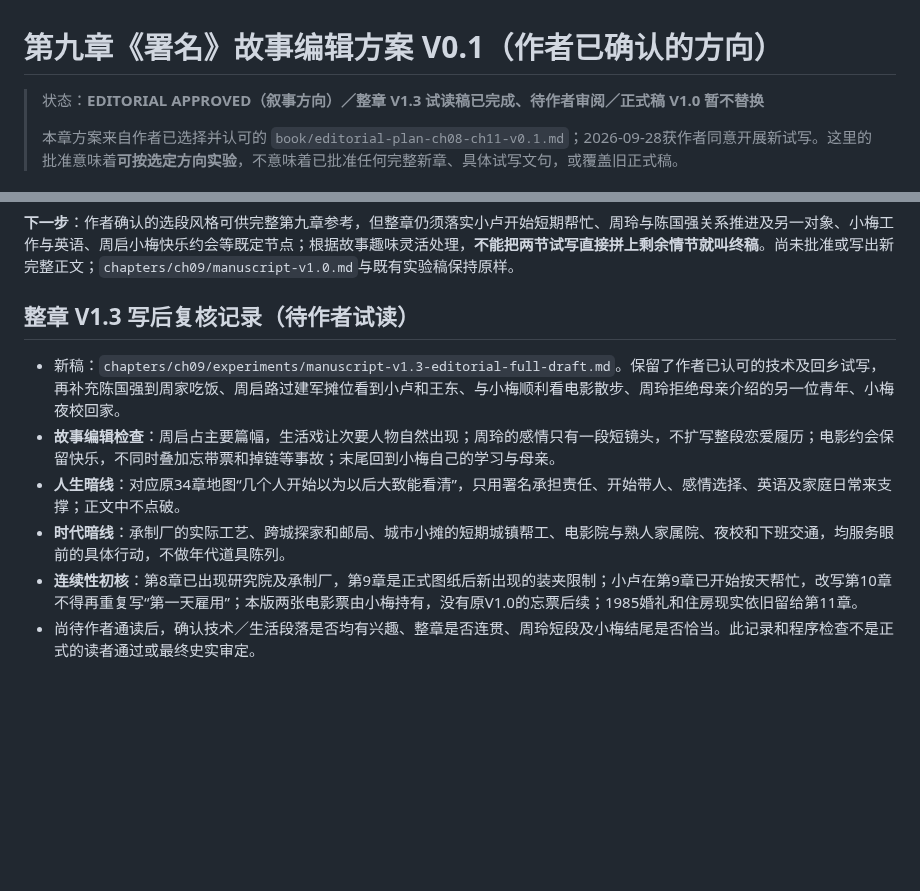
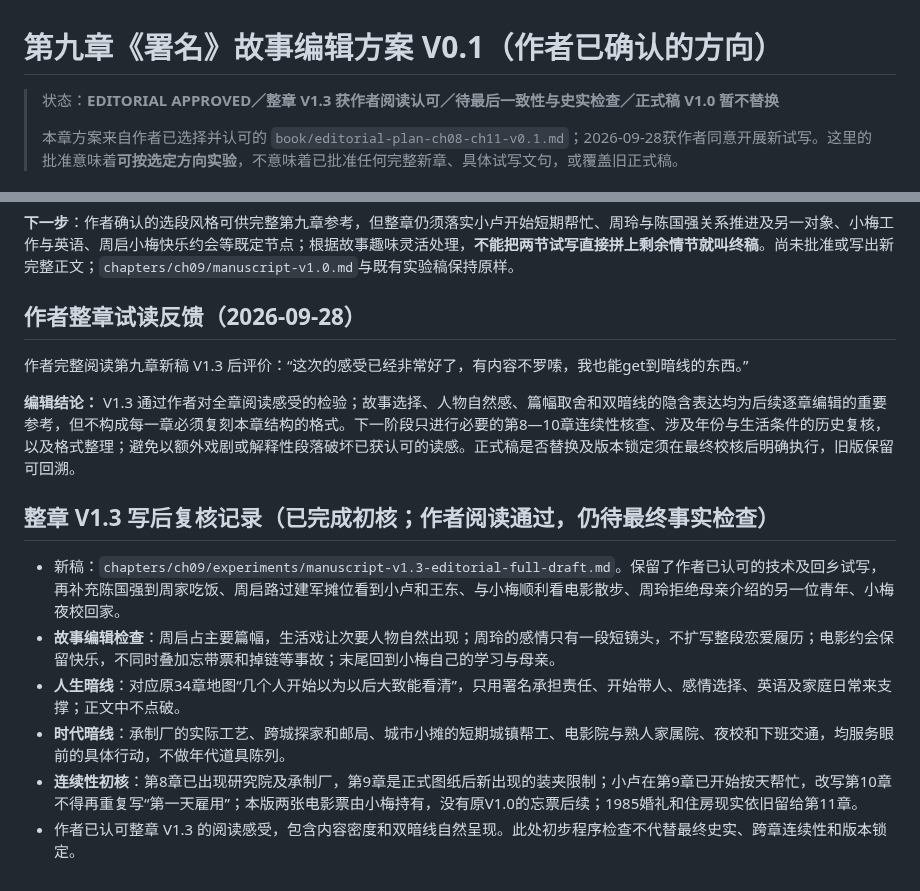
Before and after one commit to sunkai-hit/80-s, a Markdown page: chapters/ch09/editorial-plan-v0.1.md, 2 parts joined by grey strips. GitHub-like rendering; blank space fills up the shorter version.

Commit message:
Record author approval of chapter 9 V1.3 full-reading draft and readable dual-underlay expression

```diff
--- a/chapters/ch09/editorial-plan-v0.1.md
+++ b/chapters/ch09/editorial-plan-v0.1.md
@@ -1,6 +1,6 @@
 # 第九章《署名》故事编辑方案 V0.1（作者已确认的方向）
 
-> 状态：**EDITORIAL APPROVED（叙事方向）／整章 V1.3 试读稿已完成、待作者审阅／正式稿 V1.0 暂不替换**
+> 状态：**EDITORIAL APPROVED／整章 V1.3 获作者阅读认可／待最后一致性与史实检查／正式稿 V1.0 暂不替换**
 >
 > 本章方案来自作者已选择并认可的 `book/editorial-plan-ch08-ch11-v0.1.md`；2026-09-28获作者同意开展新试写。这里的批准意味着**可按选定方向实验**，不意味着已批准任何完整新章、具体试写文句，或覆盖旧正式稿。
 
@@ -46,11 +46,17 @@
 
 **下一步**：作者确认的选段风格可供完整第九章参考，但整章仍须落实小卢开始短期帮忙、周玲与陈国强关系推进及另一对象、小梅工作与英语、周启小梅快乐约会等既定节点；根据故事趣味灵活处理，**不能把两节试写直接拼上剩余情节就叫终稿**。尚未批准或写出新完整正文；`chapters/ch09/manuscript-v1.0.md`与既有实验稿保持原样。
 
-## 整章 V1.3 写后复核记录（待作者试读）
+## 作者整章试读反馈（2026-09-28）
+
+作者完整阅读第九章新稿 V1.3 后评价：“这次的感受已经非常好了，有内容不罗嗦，我也能get到暗线的东西。”
+
+**编辑结论：** V1.3 通过作者对全章阅读感受的检验；故事选择、人物自然感、篇幅取舍和双暗线的隐含表达均为后续逐章编辑的重要参考，但不构成每一章必须复刻本章结构的格式。下一阶段只进行必要的第8—10章连续性核查、涉及年份与生活条件的历史复核，以及格式整理；避免以额外戏剧或解释性段落破坏已获认可的读感。正式稿是否替换及版本锁定须在最终校核后明确执行，旧版保留可回溯。
+
+## 整章 V1.3 写后复核记录（已完成初核；作者阅读通过，仍待最终事实检查）
 
 - 新稿：`chapters/ch09/experiments/manuscript-v1.3-editorial-full-draft.md`。保留了作者已认可的技术及回乡试写，再补充陈国强到周家吃饭、周启路过建军摊位看到小卢和王东、与小梅顺利看电影散步、周玲拒绝母亲介绍的另一位青年、小梅夜校回家。
 - **故事编辑检查**：周启占主要篇幅，生活戏让次要人物自然出现；周玲的感情只有一段短镜头，不扩写整段恋爱履历；电影约会保留快乐，不同时叠加忘带票和掉链等事故；末尾回到小梅自己的学习与母亲。
 - **人生暗线**：对应原34章地图“几个人开始以为以后大致能看清”，只用署名承担责任、开始带人、感情选择、英语及家庭日常来支撑；正文中不点破。
 - **时代暗线**：承制厂的实际工艺、跨城探家和邮局、城市小摊的短期城镇帮工、电影院与熟人家属院、夜校和下班交通，均服务眼前的具体行动，不做年代道具陈列。
 - **连续性初核**：第8章已出现研究院及承制厂，第9章是正式图纸后新出现的装夹限制；小卢在第9章已开始按天帮忙，改写第10章不得再重复写“第一天雇用”；本版两张电影票由小梅持有，没有原V1.0的忘票后续；1985婚礼和住房现实依旧留给第11章。
-- 尚待作者通读后，确认技术／生活段落是否均有兴趣、整章是否连贯、周玲短段及小梅结尾是否恰当。此记录和程序检查不是正式的读者通过或最终史实审定。
+- 作者已认可整章 V1.3 的阅读感受，包含内容密度和双暗线自然呈现。此处初步程序检查不代替最终史实、跨章连续性和版本锁定。
```
